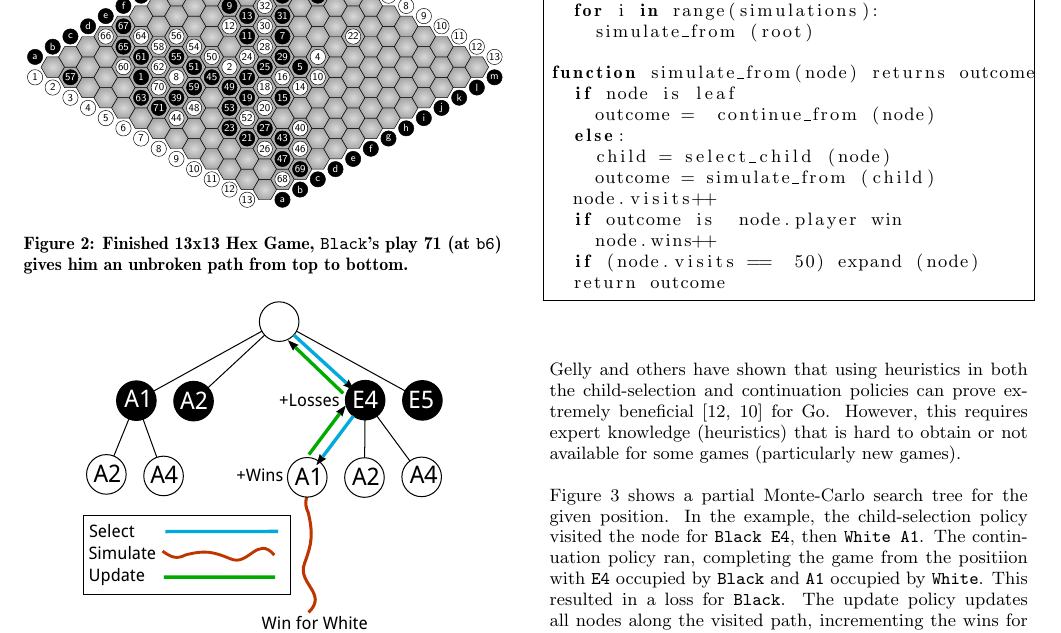
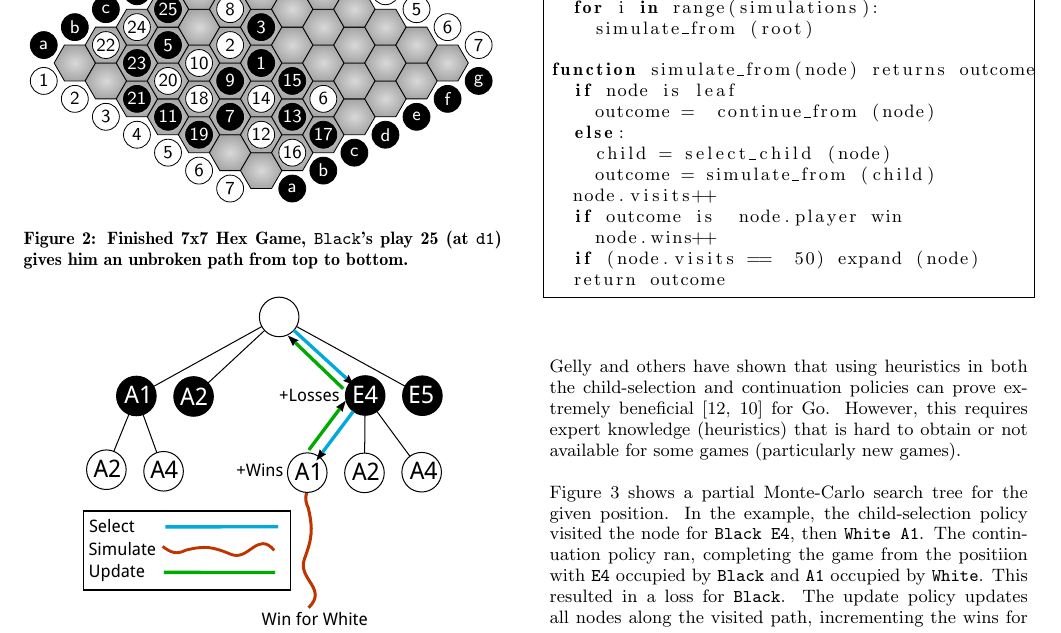
Before and after one commit to etherealmachine/hivemind, a LaTeX thesis (thesis/paper/paper.tex): part of page 3 of 8, cut at the place of the change. Compiled offline with pdfLaTeX.

Commit message:
Changed 13x13 figures to 7x7 for better visibility. Larger fonts on the weight-pattern-map figure.

```diff
--- a/thesis/paper/paper.tex
+++ b/thesis/paper/paper.tex
@@ -175,21 +173,14 @@ Although we emphasize Hex here, the techniques we propose generalize to any cutt
-	\label{fig:13x13inprogress}
+	\caption{7x7 Hex Game, \hwhite{} to play.}
+	\label{fig:inprogress}
 \end{figure}
 
 \begin{figure}[tb]
-\resizebox{3.35in}{!}{	\begin{HexBoard}[board size=13]
-		\HGame{c4,f6,e11,i8,h8,i1,i6,d5,i3,
-				   h9,h5,h4,i4,g9,f9,g8,f7,f8,
-				   e8,e9,c10,k8,c9,g6,g7,c11,
-				   d10,h6,h7,i5,j5,j4,k4,k3,
-				   m2,l3,m3,l4,c6,e11,l5,m4,
-				   d11,b7,e6,d12,c12,c7,e7,f5,
-				   e5,d9,d8,f4,e4,f3,a2,e3,d6,
-				   c3,d3,d4,b5,e2,d2,d1,e1,b13,
-				   c13,c5,b6}
+\resizebox{3.3in}{!}{	\begin{HexBoard}[board size=7]
+		\HGame{d4,d3,e3,f1,c2,d6,b5,e2,c4,c3,a4,b6,c6,c5,d5,b7,c7,b4,a5,b3,a3,b1,b2,c1,d1}
 	\end{HexBoard}
 	}
-	\caption{Finished 13x13 Hex Game, \hblack{}'s play 71 (at \loc{b6}) gives him an unbroken path from top to bottom.}
-	\label{fig:13x13finished}
+	\caption{Finished 7x7 Hex Game, \hblack{}'s play 25 (at \loc{d1}) gives him an unbroken path from top to bottom.}
+	\label{fig:finished}
 \end{figure}
 
 
```
Also changed, not shown: thesis/paper/graphics/weight-pattern-map.pdf, thesis/paper/graphics/weight-pattern-map.svg, thesis/paper/paper.tex (10 more changed lines).
